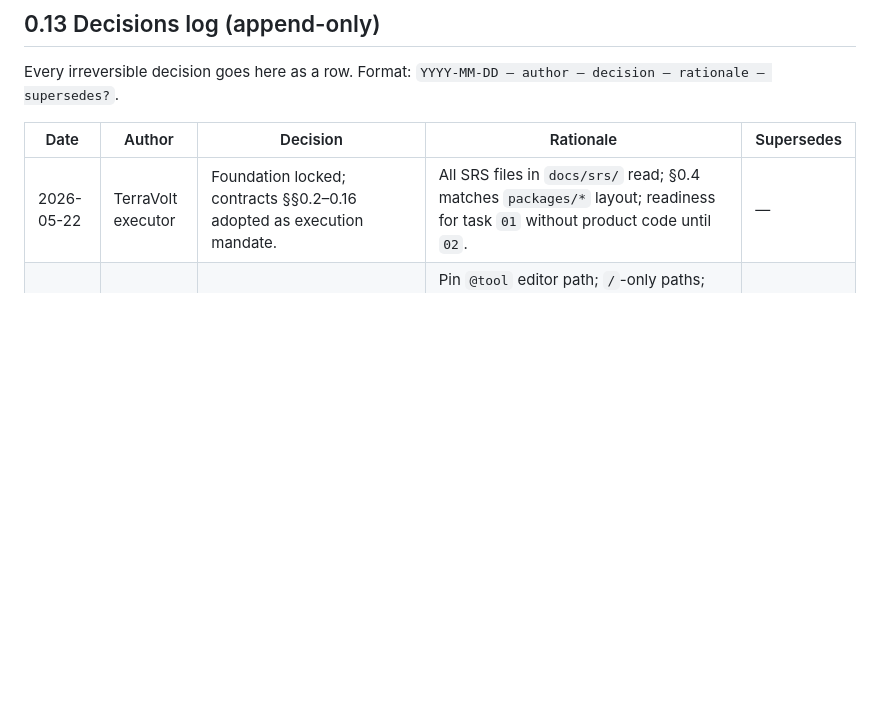
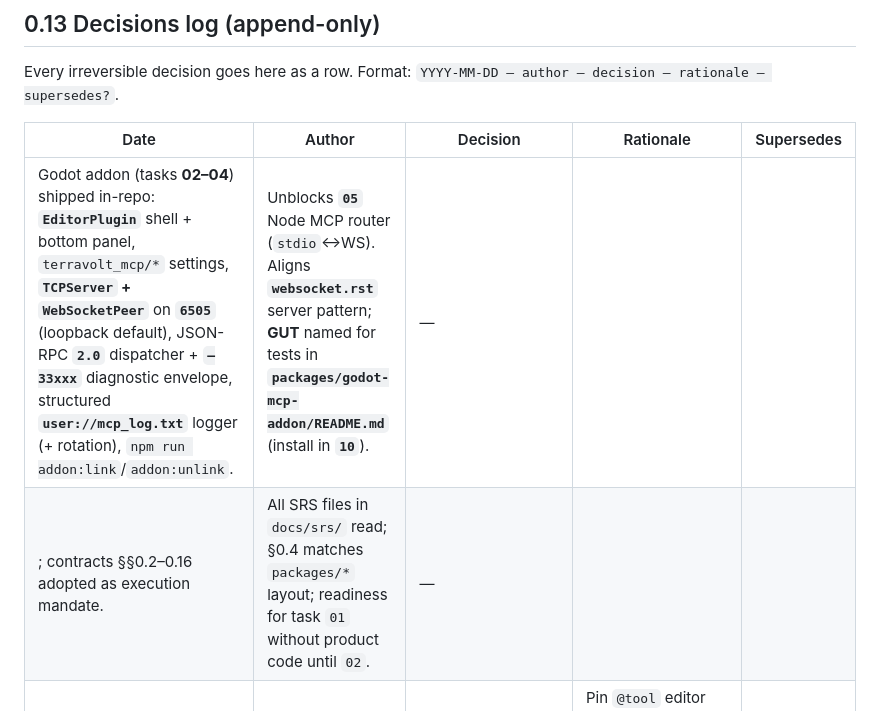
Before and after one commit to HambaliMarcel/godot-mcp-terravolt, a Markdown page: docs/tasklist/00-foundation-and-contracts.md, the part around the change. Drawn GitHub-style; blank space fills up the shorter version.

Commit message:
docs(tasklist): log Phase 02-04 in decisions

```diff
--- a/docs/tasklist/00-foundation-and-contracts.md
+++ b/docs/tasklist/00-foundation-and-contracts.md
@@ -341,7 +341,8 @@ Every irreversible decision goes here as a row. Format:
 
 | Date       | Author             | Decision                                                                                                       | Rationale                                                                                                                                                                                                                          | Supersedes |
 | ---------- | ------------------ | -------------------------------------------------------------------------------------------------------------- | ---------------------------------------------------------------------------------------------------------------------------------------------------------------------------------------------------------------------------------- | ---------- |
-| 2026-05-22 | TerraVolt executor | Foundation locked; contracts §§0.2–0.16 adopted as execution mandate.                                          | All SRS files in `docs/srs/` read; §0.4 matches `packages/*` layout; readiness for task `01` without product code until `02`.                                                                                                      | —          |
+ Godot addon (tasks **02–04**) shipped in-repo: **`EditorPlugin`** shell + bottom panel, `terravolt_mcp/*` settings, **`TCPServer` + `WebSocketPeer`** on **`6505`** (loopback default), JSON-RPC **`2.0`** dispatcher + **`–33xxx`** diagnostic envelope, structured **`user://mcp_log.txt`** logger (+ rotation), `npm run addon:link`/`addon:unlink`. | Unblocks **`05`** Node MCP router (`stdio`↔WS). Aligns **`websocket.rst`** server pattern; **GUT** named for tests in **`packages/godot-mcp-addon/README.md`** (install in **`10`**).                                                                      | —          |
+; contracts §§0.2–0.16 adopted as execution mandate.                                          | All SRS files in `docs/srs/` read; §0.4 matches `packages/*` layout; readiness for task `01` without product code until `02`.                                                                                                      | —          |
 | 2026-05-22 | TerraVolt executor | Godot 4 official manual doctrines (Appendix A) adopted for addon/daemon behavior.                              | Pin `@tool` editor path; `/`-only paths; `user://` vs `res://`; scene-tree lifecycle order; defer structural mutations via `call_deferred` where required. Aligns Sphinx sources under `references/godot-docs/` (read-only clone). | —          |
 | 2026-05-22 | TerraVolt executor | Root **`engines.node` ≥ 20 LTS** with npm **`workspaces`** + `@terravolt/godot-mcp` TS scaffold (`01` landed). | Honors §0.10; router dependencies still deferred to **`05`**.                                                                                                                                                                      | —          |
 
```
